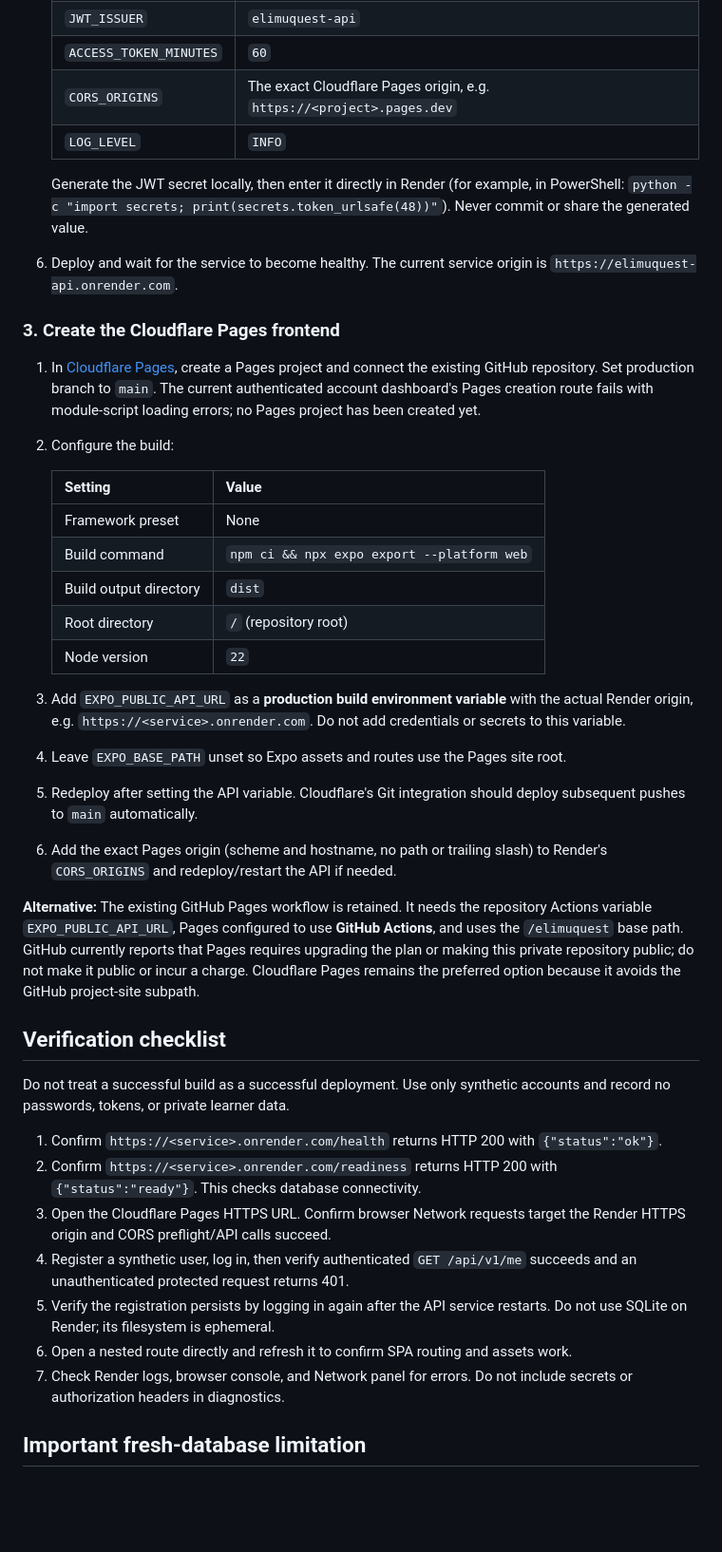
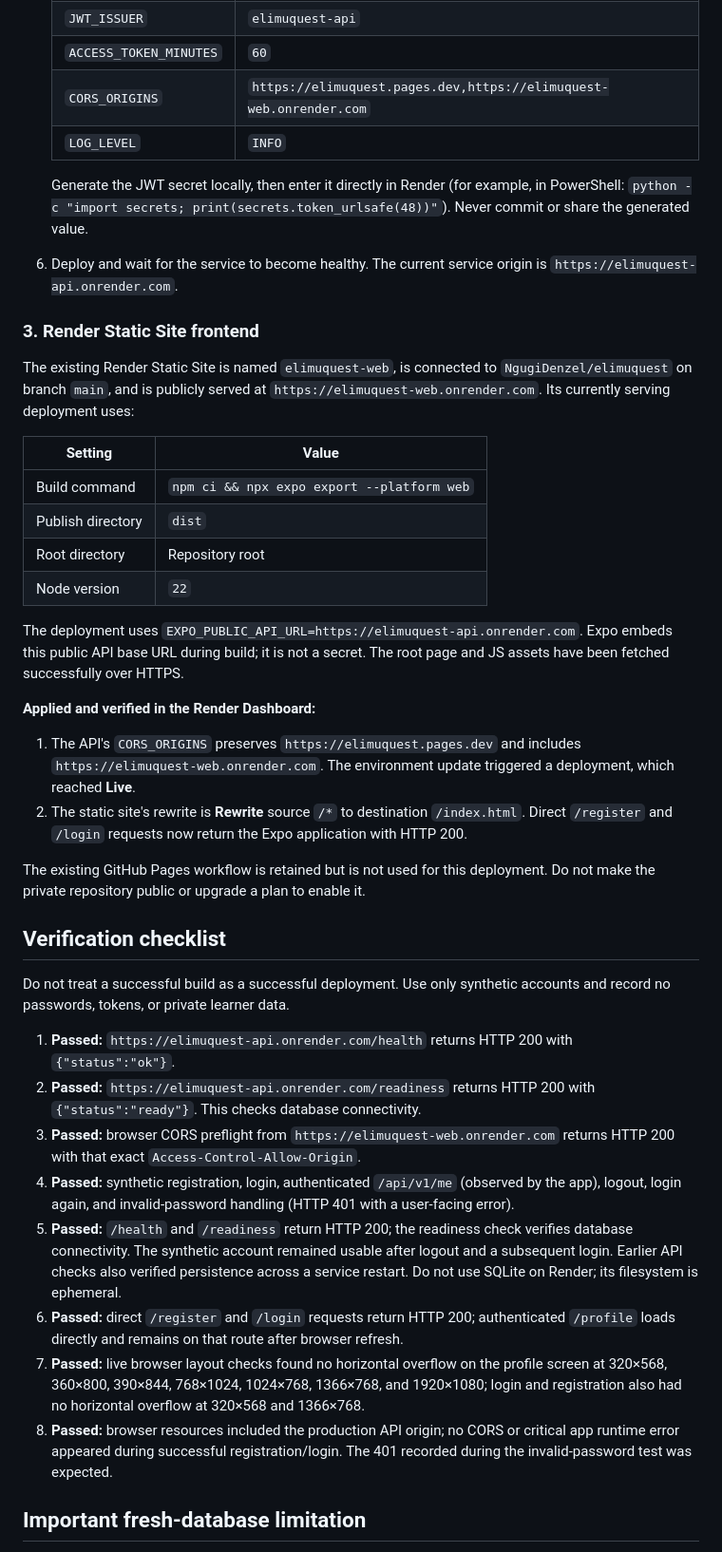
Before and after one commit to NgugiDenzel/elimuquest, a Markdown page: DEPLOYMENT.md, the part around one of its changes. Shown at 95% size. GitHub-like rendering; blank space fills up the shorter version.

Commit message:
docs: record live Render frontend deployment
Document hosted URLs, verified CORS and SPA routing, live smoke checks, and free-tier limits.

Co-authored-by: Copilot <223556219+Copilot@users.noreply.github.com>

```diff
--- a/DEPLOYMENT.md
+++ b/DEPLOYMENT.md
@@ -45,43 +45,44 @@ Use the same region for Render and the Neon project where practical. Do not copy
    | `JWT_SECRET` | Unique random value, at least 32 characters; secret |
    | `JWT_ISSUER` | `elimuquest-api` |
    | `ACCESS_TOKEN_MINUTES` | `60` |
-   | `CORS_ORIGINS` | The exact Cloudflare Pages origin, e.g. `https://<project>.pages.dev` |
+   | `CORS_ORIGINS` | `https://elimuquest.pages.dev,https://elimuquest-web.onrender.com` |
    | `LOG_LEVEL` | `INFO` |
 
    Generate the JWT secret locally, then enter it directly in Render (for example, in PowerShell: `python -c "import secrets; print(secrets.token_urlsafe(48))"`). Never commit or share the generated value.
 6. Deploy and wait for the service to become healthy. The current service origin is `https://elimuquest-api.onrender.com`.
 
-### 3. Create the Cloudflare Pages frontend
+### 3. Render Static Site frontend
 
-1. In [Cloudflare Pages](https://dash.cloudflare.com/), create a Pages project and connect the existing GitHub repository. Set production branch to `main`. The current authenticated account dashboard's Pages creation route fails with module-script loading errors; no Pages project has been created yet.
-2. Configure the build:
+The existing Render Static Site is named `elimuquest-web`, is connected to `NgugiDenzel/elimuquest` on branch `main`, and is publicly served at `https://elimuquest-web.onrender.com`. Its currently serving deployment uses:
 
-   | Setting | Value |
-   |---|---|
-   | Framework preset | None |
-   | Build command | `npm ci && npx expo export --platform web` |
-   | Build output directory | `dist` |
-   | Root directory | `/` (repository root) |
-   | Node version | `22` |
+| Setting | Value |
+|---|---|
+| Build command | `npm ci && npx expo export --platform web` |
+| Publish directory | `dist` |
+| Root directory | Repository root |
+| Node version | `22` |
 
-3. Add `EXPO_PUBLIC_API_URL` as a **production build environment variable** with the actual Render origin, e.g. `https://<service>.onrender.com`. Do not add credentials or secrets to this variable.
-4. Leave `EXPO_BASE_PATH` unset so Expo assets and routes use the Pages site root.
-5. Redeploy after setting the API variable. Cloudflare's Git integration should deploy subsequent pushes to `main` automatically.
-6. Add the exact Pages origin (scheme and hostname, no path or trailing slash) to Render's `CORS_ORIGINS` and redeploy/restart the API if needed.
+The deployment uses `EXPO_PUBLIC_API_URL=https://elimuquest-api.onrender.com`. Expo embeds this public API base URL during build; it is not a secret. The root page and JS assets have been fetched successfully over HTTPS.
 
-**Alternative:** The existing GitHub Pages workflow is retained. It needs the repository Actions variable `EXPO_PUBLIC_API_URL`, Pages configured to use **GitHub Actions**, and uses the `/elimuquest` base path. GitHub currently reports that Pages requires upgrading the plan or making this private repository public; do not make it public or incur a charge. Cloudflare Pages remains the preferred option because it avoids the GitHub project-site subpath.
+**Applied and verified in the Render Dashboard:**
+
+1. The API's `CORS_ORIGINS` preserves `https://elimuquest.pages.dev` and includes `https://elimuquest-web.onrender.com`. The environment update triggered a deployment, which reached **Live**.
+2. The static site's rewrite is **Rewrite** source `/*` to destination `/index.html`. Direct `/register` and `/login` requests now return the Expo application with HTTP 200.
+
+The existing GitHub Pages workflow is retained but is not used for this deployment. Do not make the private repository public or upgrade a plan to enable it.
 
 ## Verification checklist
 
 Do not treat a successful build as a successful deployment. Use only synthetic accounts and record no passwords, tokens, or private learner data.
 
-1. Confirm `https://<service>.onrender.com/health` returns HTTP 200 with `{"status":"ok"}`.
-2. Confirm `https://<service>.onrender.com/readiness` returns HTTP 200 with `{"status":"ready"}`. This checks database connectivity.
-3. Open the Cloudflare Pages HTTPS URL. Confirm browser Network requests target the Render HTTPS origin and CORS preflight/API calls succeed.
-4. Register a synthetic user, log in, then verify authenticated `GET /api/v1/me` succeeds and an unauthenticated protected request returns 401.
-5. Verify the registration persists by logging in again after the API service restarts. Do not use SQLite on Render; its filesystem is ephemeral.
-6. Open a nested route directly and refresh it to confirm SPA routing and assets work.
-7. Check Render logs, browser console, and Network panel for errors. Do not include secrets or authorization headers in diagnostics.
+1. **Passed:** `https://elimuquest-api.onrender.com/health` returns HTTP 200 with `{"status":"ok"}`.
+2. **Passed:** `https://elimuquest-api.onrender.com/readiness` returns HTTP 200 with `{"status":"ready"}`. This checks database connectivity.
+3. **Passed:** browser CORS preflight from `https://elimuquest-web.onrender.com` returns HTTP 200 with that exact `Access-Control-Allow-Origin`.
+4. **Passed:** synthetic registration, login, authenticated `/api/v1/me` (observed by the app), logout, login again, and invalid-password handling (HTTP 401 with a user-facing error).
+5. **Passed:** `/health` and `/readiness` return HTTP 200; the readiness check verifies database connectivity. The synthetic account remained usable after logout and a subsequent login. Earlier API checks also verified persistence across a service restart. Do not use SQLite on Render; its filesystem is ephemeral.
+6. **Passed:** direct `/register` and `/login` requests return HTTP 200; authenticated `/profile` loads directly and remains on that route after browser refresh.
+7. **Passed:** live browser layout checks found no horizontal overflow on the profile screen at 320×568, 360×800, 390×844, 768×1024, 1024×768, 1366×768, and 1920×1080; login and registration also had no horizontal overflow at 320×568 and 1366×768.
+8. **Passed:** browser resources included the production API origin; no CORS or critical app runtime error appeared during successful registration/login. The 401 recorded during the invalid-password test was expected.
 
 ## Important fresh-database limitation
 
```
Also changed, not shown: other parts of DEPLOYMENT.md (+7 -7 lines).
